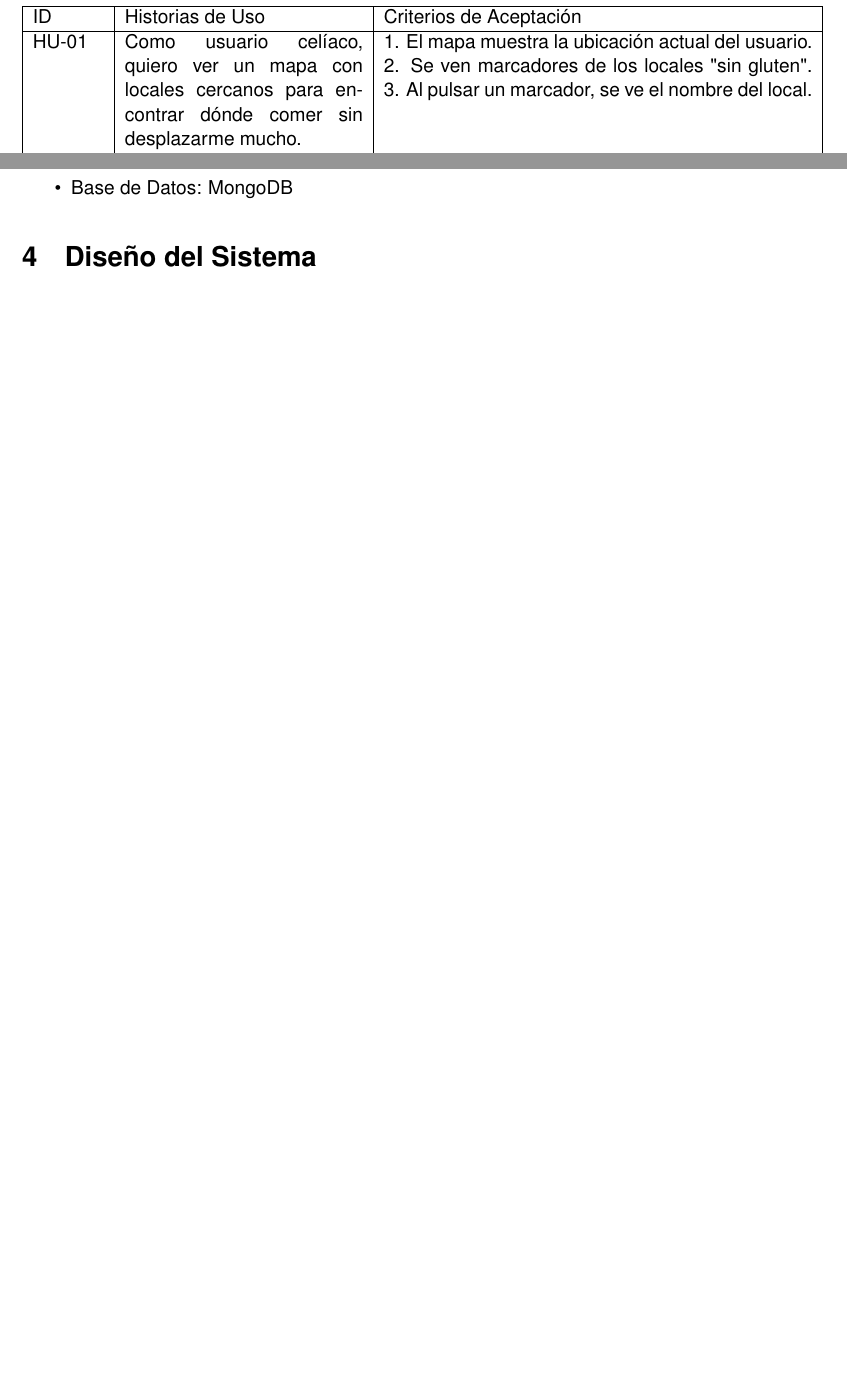
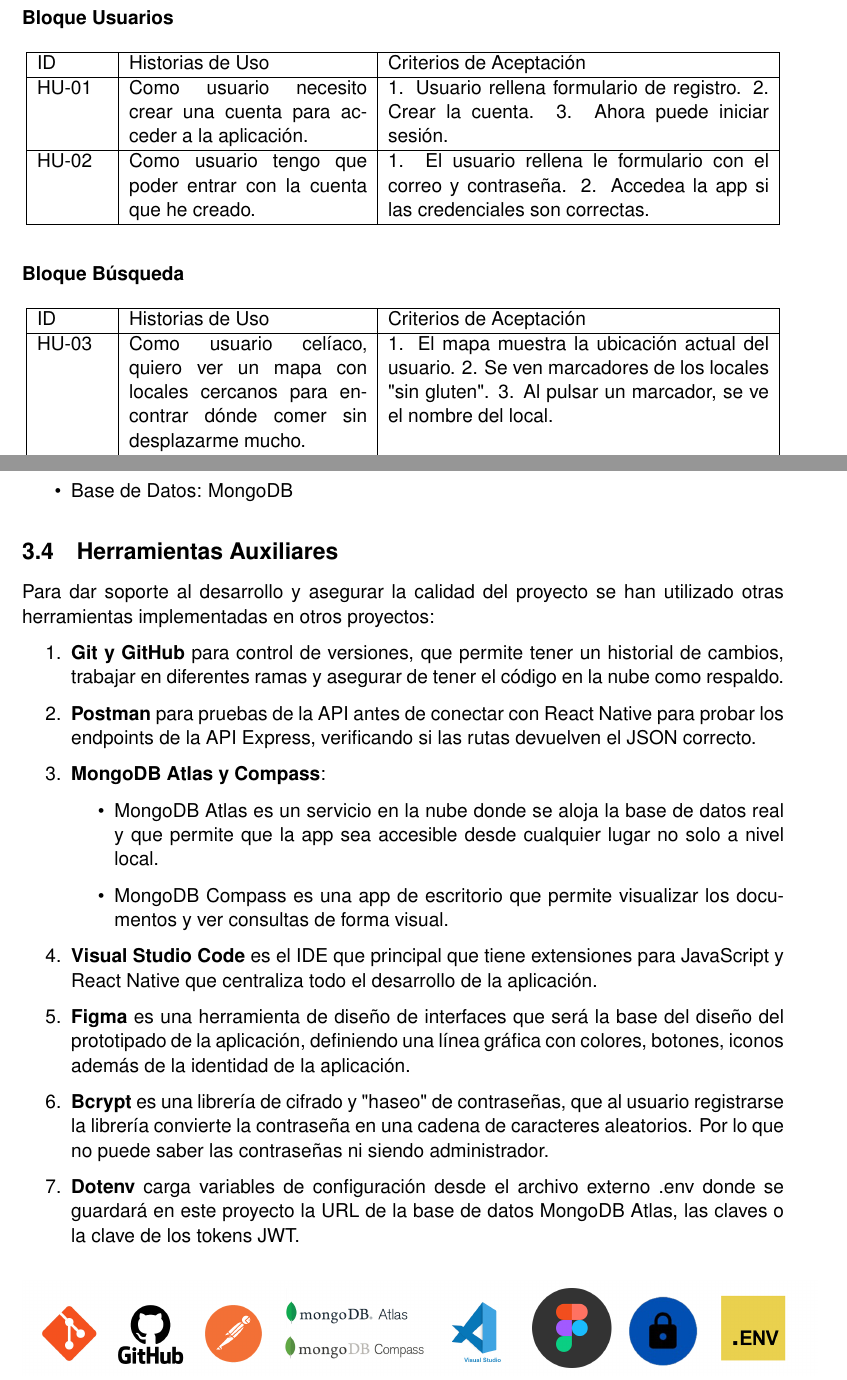
Before and after one commit to andreasp31/BaseDatos_TFC_Kivaa, a LaTeX document (Documentacion/documentacionTFC.tex): two parts of pages 6 and 7 of 7 before the commit and two parts of pages 6 and 8 of 9 after it, joined at a grey line, cut at the place of the change, the shorter picture padded with empty space. Compiled offline with pdfLaTeX.

Commit message:
HistoriasHerramientasDoc

```diff
--- a/Documentacion/documentacionTFC.tex
+++ b/Documentacion/documentacionTFC.tex
@@ -138,3 +138,15 @@ Estos requisitos son los que definen la calidad del sitema:
 \textbf{RNF3 - Rendimiento:} las consultas que realicen los usuarios a la API Express no puede superar un tiempo de respuesta considerado largo.
 
 \subsection{Historias de Usuario}
+\textbf{Bloque Usuarios}
+\begin{table}[h]
+    \centering
+    \begin{tabular}{|p{1.5cm}|p{5cm}|p{8cm}|}
+    \hline
+    ID & Historias de Uso & Criterios de Aceptación \\ \hline
+    HU-01 & Como usuario necesito crear una cuenta para acceder a la aplicación. & 1. Usuario rellena formulario de registro. 2. Crear la cuenta. 3. Ahora puede iniciar sesión.\\ \hline
+    HU-02 & Como usuario tengo que poder entrar con la cuenta que he creado.  & 1. El usuario rellena le formulario con el correo y contraseña. 2. Accedea la app si las credenciales son correctas. \\ \hline
+    \end{tabular}
+\end{table}
+
+\textbf{Bloque Búsqueda}
@@ -140,0 +156,3 @@ Estos requisitos son los que definen la calidad del sitema:
+    \hline
+    ID & Historias de Uso & Criterios de Aceptación \\ \hline
+    HU-03 & Como usuario celíaco, quiero ver un mapa con locales cercanos para encontrar dónde comer sin desplazarme mucho. & 1. El mapa muestra la ubicación actual del usuario. 2. Se ven marcadores de los locales "sin gluten". 3. Al pulsar un marcador, se ve el nombre del local.\\ \hline
@@ -145,3 +169,2 @@ Estos requisitos son los que definen la calidad del sitema:
     \hline
     ID & Historias de Uso & Criterios de Aceptación \\ \hline
-    HU-01 & Como usuario celíaco, quiero ver un mapa con locales cercanos para encontrar dónde comer sin desplazarme mucho. & 1. El mapa muestra la ubicación actual del usuario. 2. Se ven marcadores de los locales "sin gluten". 3. Al pulsar un marcador, se ve el nombre del local.\\ \hline
@@ -179,6 +211,26 @@ Por lo que en resumen el stack tecnológico será el siguente:
     \item Backend: Node.js + Express
     \item Base de Datos: MongoDB
 \end{itemize}
+
+\subsection{Herramientas Auxiliares}
+Para dar soporte al desarrollo y asegurar la calidad del proyecto se han utilizado otras herramientas implementadas en otros proyectos:
+\begin{enumerate}
+    \item \textbf{Git y GitHub} para control de versiones, que permite tener un historial de cambios, trabajar en diferentes ramas y asegurar de tener el código en la nube como respaldo.
+    \item \textbf{Postman} para pruebas de la API antes de conectar con React Native para probar los endpoints de la API Express, verificando si las rutas devuelven el JSON correcto.
+    \item \textbf{MongoDB Atlas y Compass}:
+    \begin{itemize}
+        \item MongoDB Atlas es un servicio en la nube donde se aloja la base de datos real y que permite que la app sea accesible desde cualquier lugar no solo a nivel local.
+        \item MongoDB Compass es una app de escritorio que permite visualizar los documentos y ver consultas de forma visual.
+    \end{itemize}
+    \item \textbf{Visual Studio Code} es el IDE que principal que tiene extensiones para JavaScript y React Native que centraliza todo el desarrollo de la aplicación.
+    \item \textbf{Figma} es una herramienta de diseño de interfaces que será la base del diseño del prototipado de la aplicación, definiendo una línea gráfica con colores, botones, iconos además de la identidad de la aplicación.
+    \item \textbf{Bcrypt} es una librería de cifrado y "haseo" de contraseñas, que al usuario registrarse la librería convierte la contraseña en una cadena de caracteres aleatorios. Por lo que no puede saber las contraseñas ni siendo administrador.
+    \item \textbf{Dotenv} carga variables de configuración desde el archivo externo .env donde se guardará en este proyecto la URL de la base de datos MongoDB Atlas, las claves o la clave de los tokens JWT.
+\end{enumerate}
+
+\begin{center}
+    \includegraphics[height=2cm]{images/herramientas.png}
+\end{center}
 
 \section{Diseño del Sistema}
 \subsection{Arquitectura de la App Cliente-Servidor}
```
Also changed, not shown: Documentacion/documentacionTFC.pdf, Documentacion/images/herramientas.png (added), Documentacion/documentacionTFC.tex (34 more changed lines), 6 other files.
